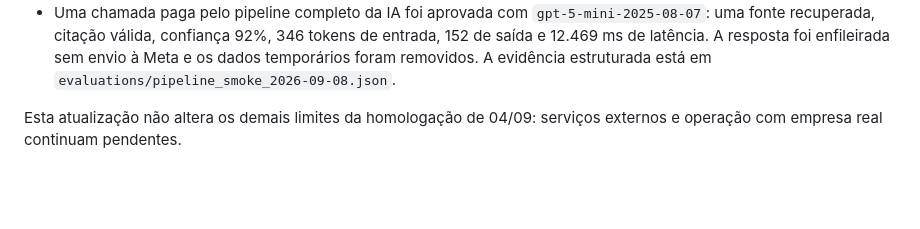
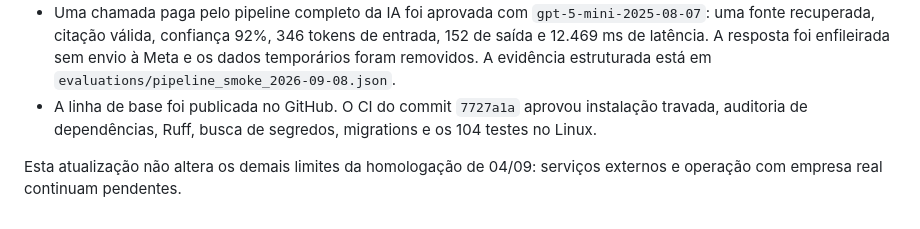
Before and after one commit to Vilarino-Eduardo/neria-platform, a Markdown page: LOCAL_ACCEPTANCE_2026-09-04.md, the part around the change. Rendered like a GitHub page; blank space fills up the shorter version.

```diff
--- a/LOCAL_ACCEPTANCE_2026-09-04.md
+++ b/LOCAL_ACCEPTANCE_2026-09-04.md
@@ -70,6 +70,8 @@ O onboarding permaneceu em 75% de propósito: a quarta etapa exige verificação
   fonte recuperada, citação válida, confiança 92%, 346 tokens de entrada, 152 de saída e 12.469 ms
   de latência. A resposta foi enfileirada sem envio à Meta e os dados temporários foram removidos.
   A evidência estruturada está em `evaluations/pipeline_smoke_2026-09-08.json`.
+- A linha de base foi publicada no GitHub. O CI do commit `7727a1a` aprovou instalação travada,
+  auditoria de dependências, Ruff, busca de segredos, migrations e os 104 testes no Linux.
 
 Esta atualização não altera os demais limites da homologação de 04/09: serviços externos e
 operação com empresa real continuam pendentes.
```
Also changed, not shown: PILOT_CHECKLIST.md (+1 -0 lines), PROJECT_PLAN.md (+4 -3 lines).
